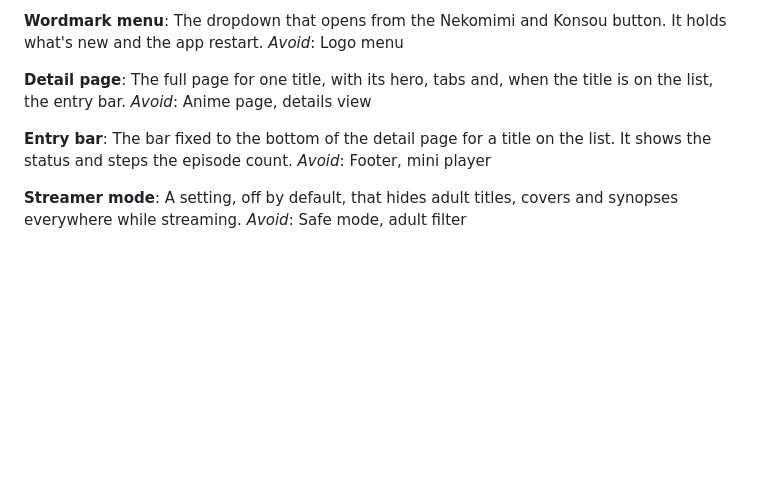
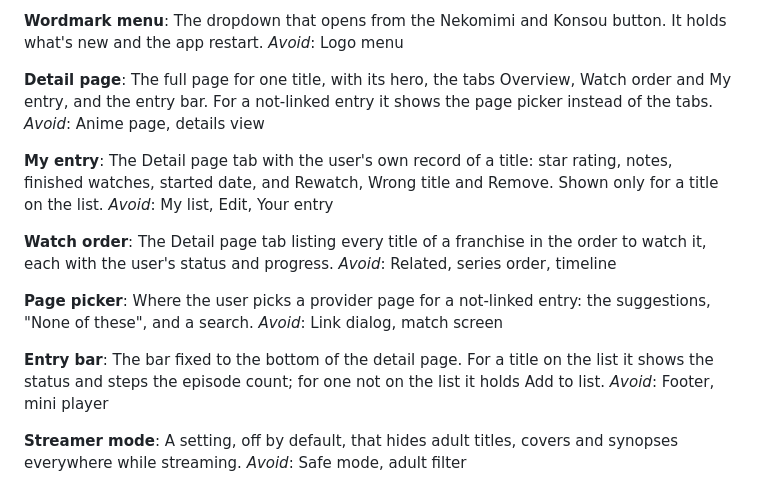
Before and after one commit to ashenvii/Konsou, a Markdown page: GLOSSARY.md, the part around the change. Drawn GitHub-style; blank space fills up the shorter version.

Commit message:
glossary: my entry, watch order, page picker

```diff
--- a/GLOSSARY.md
+++ b/GLOSSARY.md
@@ -137,11 +137,23 @@ The dropdown that opens from the Nekomimi and Konsou button. It holds what's new
 _Avoid_: Logo menu
 
 **Detail page**:
-The full page for one title, with its hero, tabs and, when the title is on the list, the entry bar.
+The full page for one title, with its hero, the tabs Overview, Watch order and My entry, and the entry bar. For a not-linked entry it shows the page picker instead of the tabs.
 _Avoid_: Anime page, details view
 
+**My entry**:
+The Detail page tab with the user's own record of a title: star rating, notes, finished watches, started date, and Rewatch, Wrong title and Remove. Shown only for a title on the list.
+_Avoid_: My list, Edit, Your entry
+
+**Watch order**:
+The Detail page tab listing every title of a franchise in the order to watch it, each with the user's status and progress.
+_Avoid_: Related, series order, timeline
+
+**Page picker**:
+Where the user picks a provider page for a not-linked entry: the suggestions, "None of these", and a search.
+_Avoid_: Link dialog, match screen
+
 **Entry bar**:
-The bar fixed to the bottom of the detail page for a title on the list. It shows the status and steps the episode count.
+The bar fixed to the bottom of the detail page. For a title on the list it shows the status and steps the episode count; for one not on the list it holds Add to list.
 _Avoid_: Footer, mini player
 
 **Streamer mode**:
```
